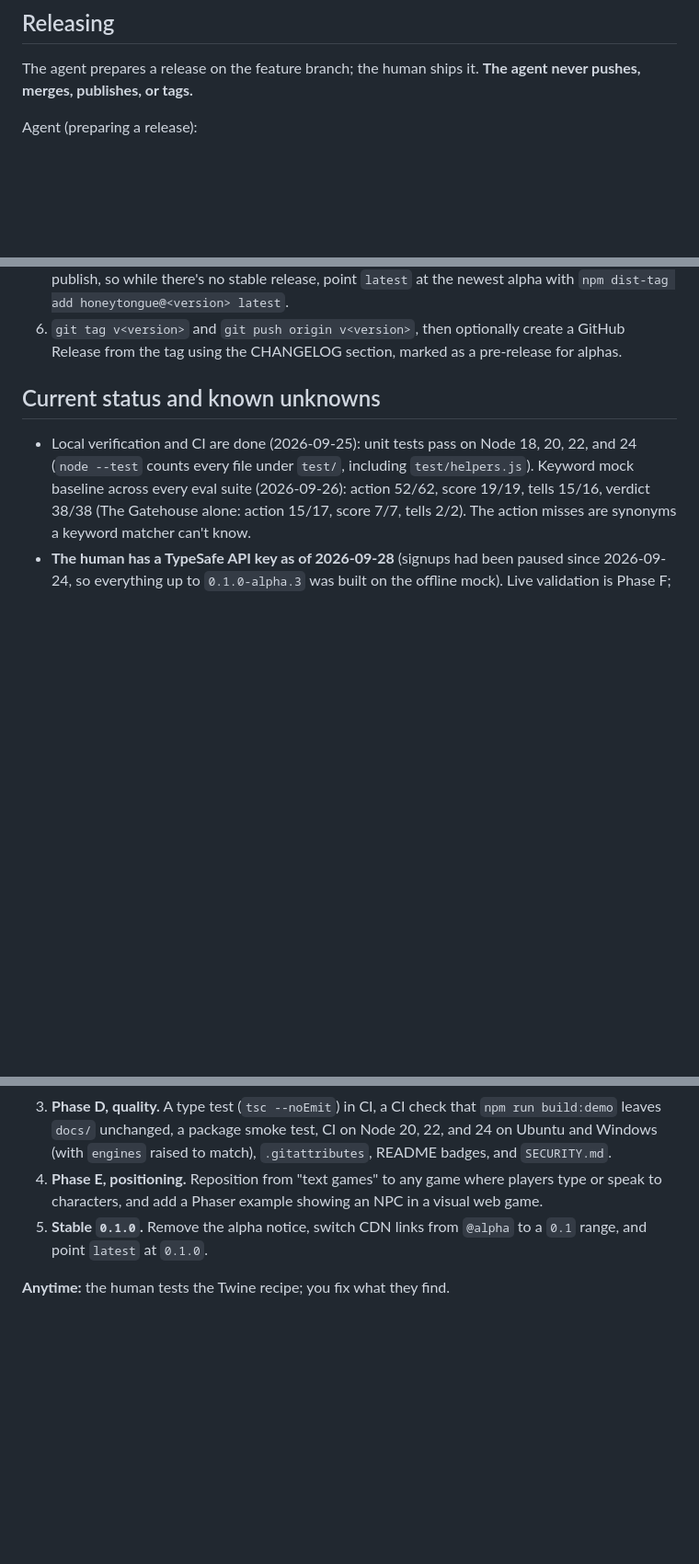
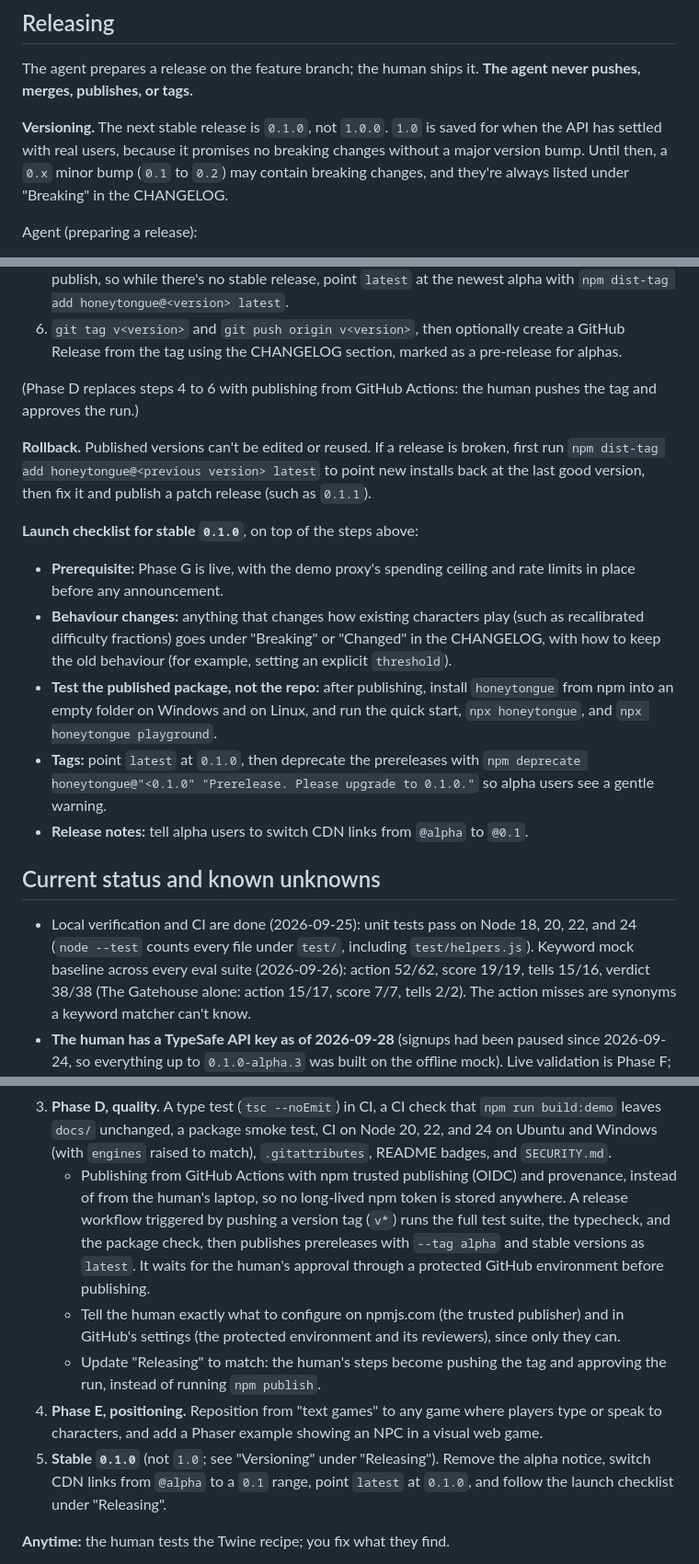
Before and after one commit to tbrought/honeytongue, a Markdown page: CLAUDE.md, 3 parts joined by grey strips. Shown at 92% size. GitHub-like rendering; blank space fills up the shorter version.

Commit message:
Add versioning, rollback, launch checklist, and trusted publishing to the roadmap
- Versioning: the next stable release is 0.1.0; 1.0 waits until the API
  has settled with real users, and 0.x minor bumps list breaking changes.
- Rollback: point latest back at the last good version, then publish a
  patch release.
- A launch checklist for 0.1.0: Phase G live first, behaviour changes
  documented, the published package tested on Windows and Linux,
  prereleases deprecated, and CDN guidance for alpha users.
- Phase D gains publishing from GitHub Actions with npm trusted
  publishing, provenance, and a protected environment for approval.

Co-Authored-By: Claude Opus 5.5 <noreply@anthropic.com>

```diff
--- a/CLAUDE.md
+++ b/CLAUDE.md
@@ -76,6 +76,8 @@ The human develops on Windows in VS Code with PowerShell. Set the key with `$env
 
 The agent prepares a release on the feature branch; the human ships it. **The agent never pushes, merges, publishes, or tags.**
 
+**Versioning.** The next stable release is `0.1.0`, not `1.0.0`. `1.0` is saved for when the API has settled with real users, because it promises no breaking changes without a major version bump. Until then, a `0.x` minor bump (`0.1` to `0.2`) may contain breaking changes, and they're always listed under "Breaking" in the CHANGELOG.
+
 Agent (preparing a release):
 
 1. Confirm `npm test` passes, plus `npm run typecheck` once it exists.
@@ -94,6 +96,17 @@ Human (shipping it):
 4. `npm whoami`, then `npm publish --tag alpha` for prereleases, or plain `npm publish` for stable releases.
 5. `npm view honeytongue dist-tags` to confirm. npm pointed `latest` at alpha.0 on the first publish, so while there's no stable release, point `latest` at the newest alpha with `npm dist-tag add honeytongue@<version> latest`.
 6. `git tag v<version>` and `git push origin v<version>`, then optionally create a GitHub Release from the tag using the CHANGELOG section, marked as a pre-release for alphas.
+
+(Phase D replaces steps 4 to 6 with publishing from GitHub Actions: the human pushes the tag and approves the run.)
+
+**Rollback.** Published versions can't be edited or reused. If a release is broken, first run `npm dist-tag add honeytongue@<previous version> latest` to point new installs back at the last good version, then fix it and publish a patch release (such as `0.1.1`).
+
+**Launch checklist for stable `0.1.0`**, on top of the steps above:
+- **Prerequisite:** Phase G is live, with the demo proxy's spending ceiling and rate limits in place before any announcement.
+- **Behaviour changes:** anything that changes how existing characters play (such as recalibrated difficulty fractions) goes under "Breaking" or "Changed" in the CHANGELOG, with how to keep the old behaviour (for example, setting an explicit `threshold`).
+- **Test the published package, not the repo:** after publishing, install `honeytongue` from npm into an empty folder on Windows and on Linux, and run the quick start, `npx honeytongue`, and `npx honeytongue playground`.
+- **Tags:** point `latest` at `0.1.0`, then deprecate the prereleases with `npm deprecate honeytongue@"<0.1.0" "Prerelease. Please upgrade to 0.1.0."` so alpha users see a gentle warning.
+- **Release notes:** tell alpha users to switch CDN links from `@alpha` to `@0.1`.
 
 ## Current status and known unknowns
 
@@ -126,8 +139,11 @@ Work through the phases in order. At the start of each phase, send a short plan
    - Step 5, after approval: make the changes, rerun the affected evals, replace every illustrative score with real results (showcase grid, docs hero, README), update the alpha notice, record the key numbers here, commit a readable summary to `docs/live-results.md` (raw outputs stay out of git), then prepare `0.1.0-alpha.4`.
 2. **Phase G, live demo.** An `allowedCharacters` option on `createProxyHandler`, so the public proxy only judges the demo's own characters; a per-session turn cap (around 50); the web demo falling back to the offline mock with a friendly note when the proxy errors, rate-limits, or runs out of credit; and wiring the demo to the proxy URL. The human deploys the proxy with a separate key and a spending ceiling.
 3. **Phase D, quality.** A type test (`tsc --noEmit`) in CI, a CI check that `npm run build:demo` leaves `docs/` unchanged, a package smoke test, CI on Node 20, 22, and 24 on Ubuntu and Windows (with `engines` raised to match), `.gitattributes`, README badges, and `SECURITY.md`.
+   - Publishing from GitHub Actions with npm trusted publishing (OIDC) and provenance, instead of from the human's laptop, so no long-lived npm token is stored anywhere. A release workflow triggered by pushing a version tag (`v*`) runs the full test suite, the typecheck, and the package check, then publishes prereleases with `--tag alpha` and stable versions as `latest`. It waits for the human's approval through a protected GitHub environment before publishing.
+   - Tell the human exactly what to configure on npmjs.com (the trusted publisher) and in GitHub's settings (the protected environment and its reviewers), since only they can.
+   - Update "Releasing" to match: the human's steps become pushing the tag and approving the run, instead of running `npm publish`.
 4. **Phase E, positioning.** Reposition from "text games" to any game where players type or speak to characters, and add a Phaser example showing an NPC in a visual web game.
-5. **Stable `0.1.0`.** Remove the alpha notice, switch CDN links from `@alpha` to a `0.1` range, and point `latest` at `0.1.0`.
+5. **Stable `0.1.0`** (not `1.0`; see "Versioning" under "Releasing"). Remove the alpha notice, switch CDN links from `@alpha` to a `0.1` range, point `latest` at `0.1.0`, and follow the launch checklist under "Releasing".
 
 **Anytime:** the human tests the Twine recipe; you fix what they find.
 
```
